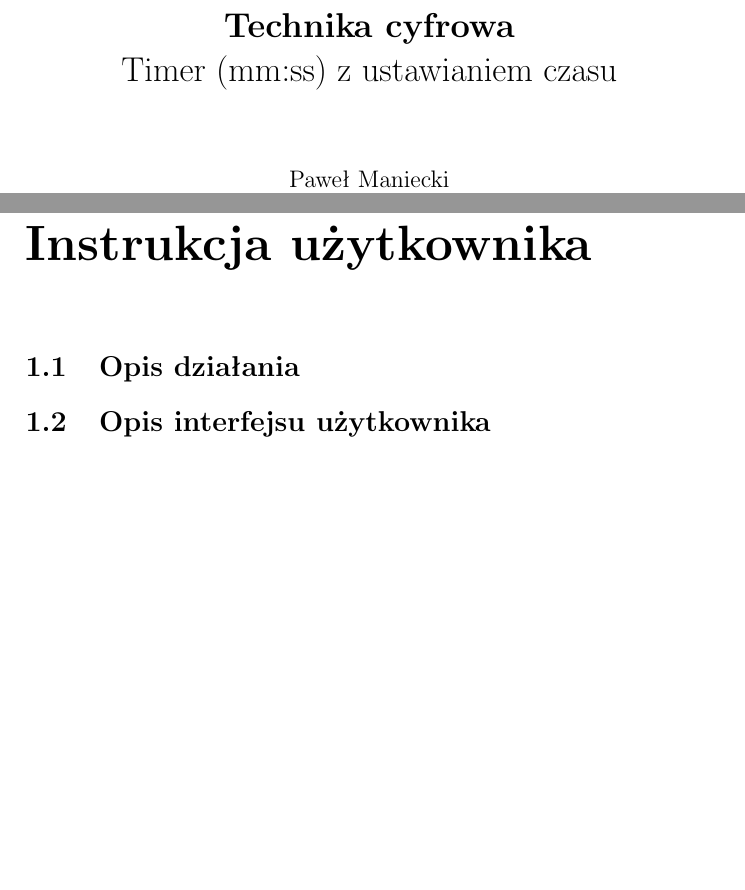
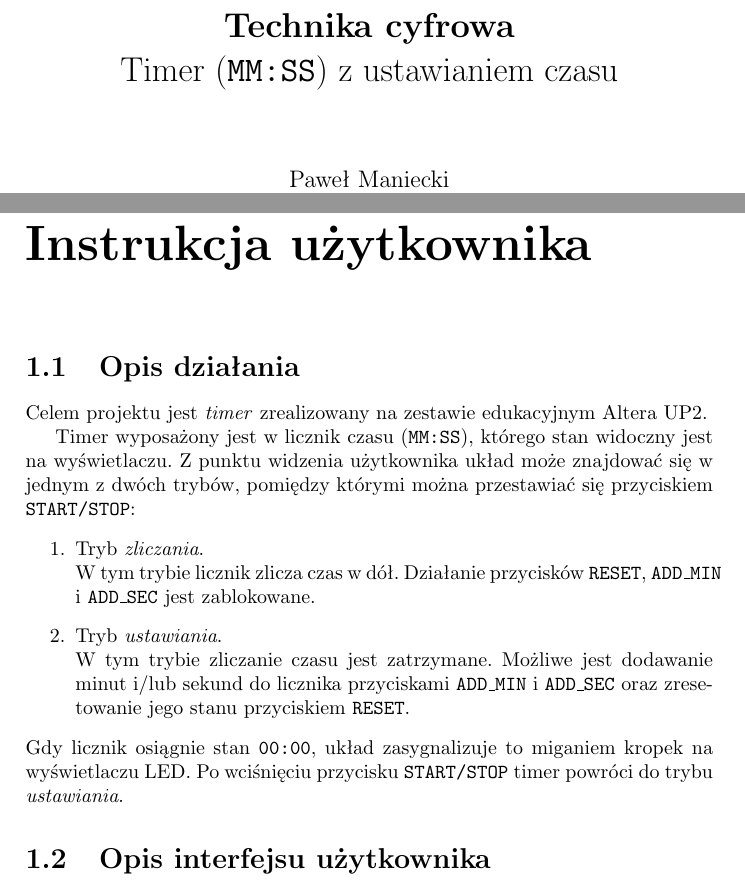
Before and after one commit to P4/up2_timer, a LaTeX document (report.tex): two parts of pages 1 and 3 of 4, joined at a grey line, cut so that both start at the same text. Compiled offline with pdfLaTeX.

Commit message:
add "Opis działania" to the report

```diff
--- a/report.tex
+++ b/report.tex
@@ -3,10 +3,15 @@
 \usepackage[utf8]{inputenc}
 \usepackage{polski}
 
+\newcommand{\startstop}{\texttt{START/STOP}}
+\newcommand{\reset}{\texttt{RESET}}
+\newcommand{\addmin}{\texttt{ADD\textunderscore MIN}}
+\newcommand{\addsec}{\texttt{ADD\textunderscore SEC}}
+
 \title{
 	\textbf{Technika cyfrowa}
 	\\
-	Timer (mm:ss) z ustawianiem czasu
+	Timer (\texttt{MM:SS}) z ustawianiem czasu
 	}
 \author{
 	Paweł Maniecki\\
@@ -21,6 +26,26 @@
 
 \chapter{Instrukcja użytkownika}
 \section{Opis działania}
+
+Celem projektu jest \emph{timer} zrealizowany na zestawie
+edukacyjnym Altera UP2.
+
+Timer wyposażony jest w licznik czasu (\texttt{MM:SS}), którego
+stan widoczny jest na wyświetlaczu. Z punktu widzenia użytkownika
+układ może znajdować się w jednym z dwóch trybów, pomiędzy którymi
+można przestawiać się przyciskiem \startstop :
+\begin{enumerate}
+\item Tryb \emph{zliczania}.\\
+W tym trybie licznik zlicza czas w dół. Działanie przycisków
+\reset , \addmin\ i \addsec\ jest zablokowane.
+\item Tryb \emph{ustawiania}.\\
+W tym trybie zliczanie czasu jest zatrzymane. Możliwe jest
+dodawanie minut i/lub sekund do licznika przyciskami \addmin\ i
+\addsec\ oraz zresetowanie jego stanu przyciskiem \reset .
+\end{enumerate}
+Gdy licznik osiągnie stan \texttt{00:00}, układ zasygnalizuje to
+miganiem kropek na wyświetlaczu LED. Po wciśnięciu przycisku
+\startstop\ timer powróci do trybu \emph{ustawiania}.
 \section{Opis interfejsu użytkownika}
 % tu można wstawić rysunek układu
 
```
